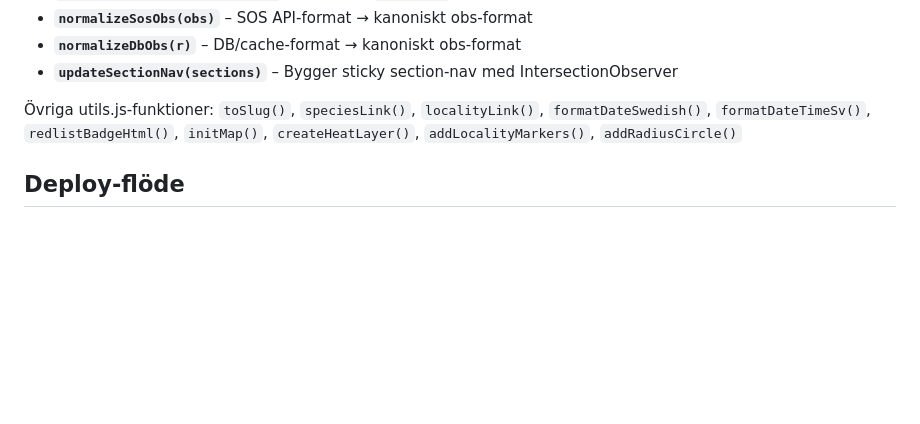
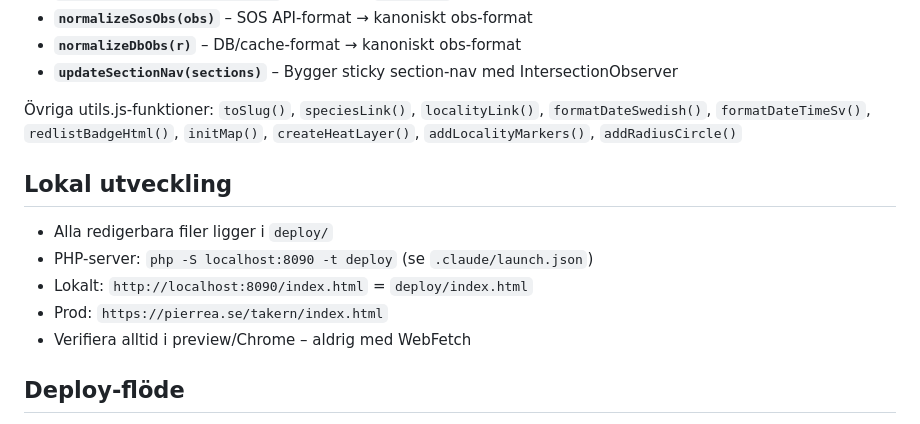
Before and after one commit to pierreandersson/takern, a Markdown page: CLAUDE.md, the part around the change. GitHub-like rendering; blank space fills up the shorter version.

Commit message:
Dokumentera lokal utvecklingsmiljö i CLAUDE.md
Co-Authored-By: Claude Sonnet 4.6 <noreply@anthropic.com>

```diff
--- a/CLAUDE.md
+++ b/CLAUDE.md
@@ -50,6 +50,13 @@ Delade render-funktioner producerar konsekvent HTML som matchar CSS-komponentern
 - **`updateSectionNav(sections)`** – Bygger sticky section-nav med IntersectionObserver
 
 Övriga utils.js-funktioner: `toSlug()`, `speciesLink()`, `localityLink()`, `formatDateSwedish()`, `formatDateTimeSv()`, `redlistBadgeHtml()`, `initMap()`, `createHeatLayer()`, `addLocalityMarkers()`, `addRadiusCircle()`
+
+## Lokal utveckling
+- Alla redigerbara filer ligger i `deploy/`
+- PHP-server: `php -S localhost:8090 -t deploy` (se `.claude/launch.json`)
+- Lokalt: `http://localhost:8090/index.html` = `deploy/index.html`
+- Prod: `https://pierrea.se/takern/index.html`
+- Verifiera alltid i preview/Chrome – aldrig med WebFetch
 
 ## Deploy-flöde
 1. Push till main med ändringar i deploy/ eller .github/workflows/ → GitHub Actions FTP-deploy
```
